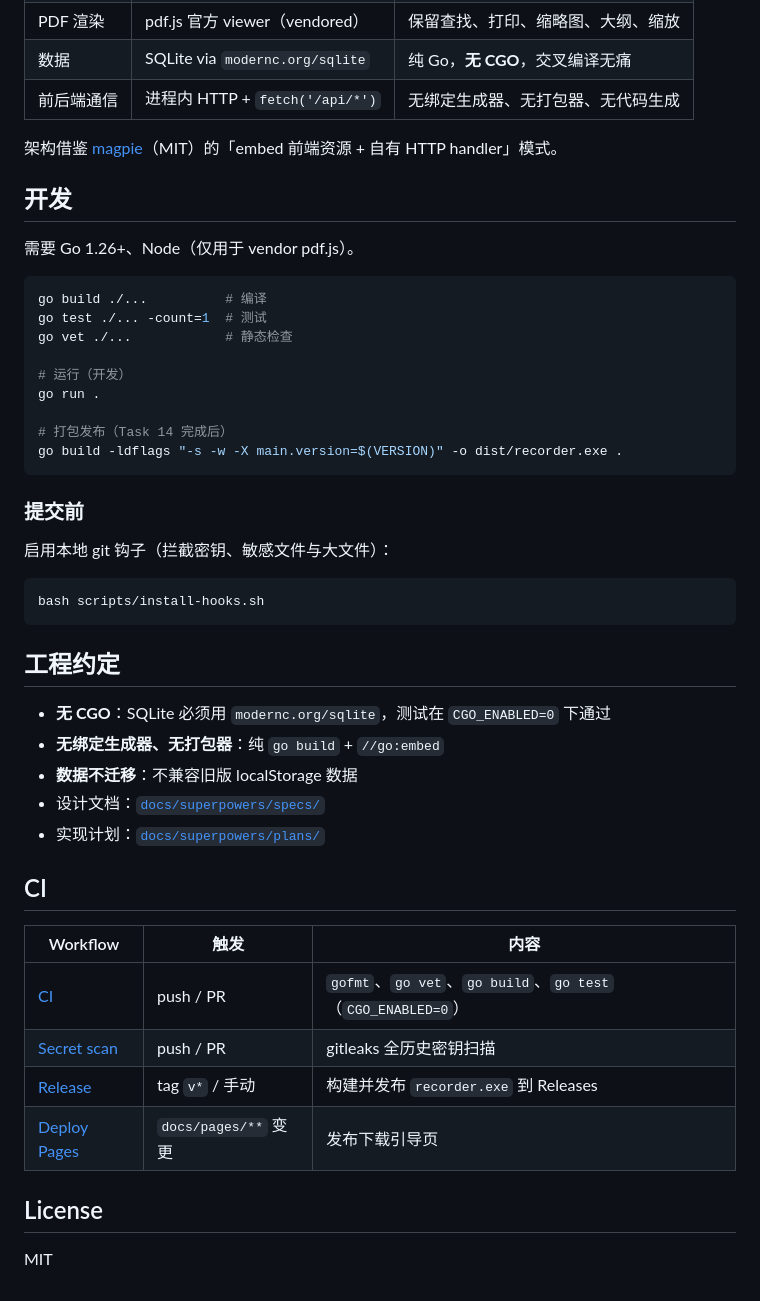
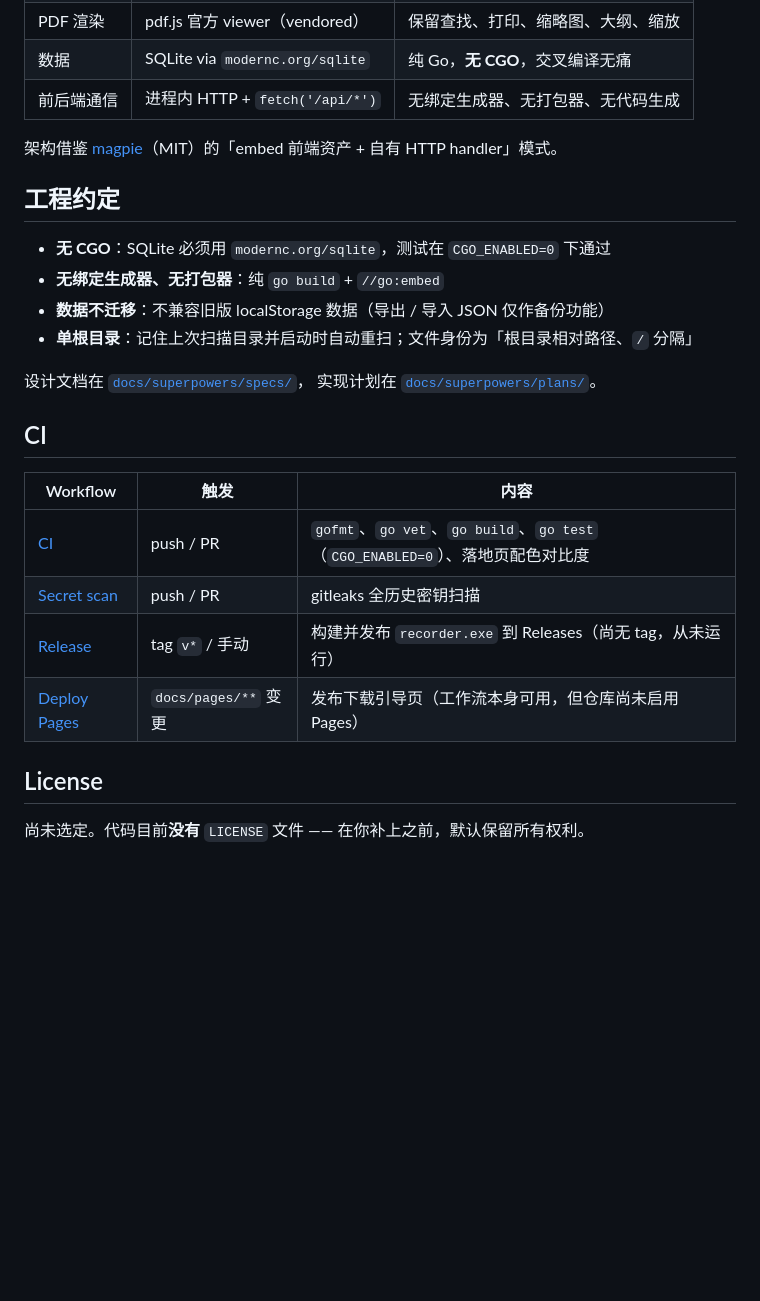
Before and after one commit to skyarea/recorder, a Markdown page: README.md, the part around one of its changes. Rendered like a GitHub page; blank space fills up the shorter version.

````diff
--- a/README.md
+++ b/README.md
@@ -33,49 +81,27 @@
 | 数据 | SQLite via `modernc.org/sqlite` | 纯 Go，**无 CGO**，交叉编译无痛 |
 | 前后端通信 | 进程内 HTTP + `fetch('/api/*')` | 无绑定生成器、无打包器、无代码生成 |
 
-架构借鉴 [magpie](https://github.com/yetone/magpie)（MIT）的「embed 前端资源 + 自有 HTTP handler」模式。
-
-## 开发
-
-需要 Go 1.26+、Node（仅用于 vendor pdf.js）。
-
-```bash
-go build ./...          # 编译
-go test ./... -count=1  # 测试
-go vet ./...            # 静态检查
-
-# 运行（开发）
-go run .
-
-# 打包发布（Task 14 完成后）
-go build -ldflags "-s -w -X main.version=$(VERSION)" -o dist/recorder.exe .
-```
-
-### 提交前
-
-启用本地 git 钩子（拦截密钥、敏感文件与大文件）：
-
-```bash
-bash scripts/install-hooks.sh
-```
+架构借鉴 [magpie](https://github.com/yetone/magpie)（MIT）的「embed 前端资产 + 自有 HTTP handler」模式。
 
 ## 工程约定
 
 - **无 CGO**：SQLite 必须用 `modernc.org/sqlite`，测试在 `CGO_ENABLED=0` 下通过
 - **无绑定生成器、无打包器**：纯 `go build` + `//go:embed`
-- **数据不迁移**：不兼容旧版 localStorage 数据
-- 设计文档：[`docs/superpowers/specs/`](docs/superpowers/specs/)
-- 实现计划：[`docs/superpowers/plans/`](docs/superpowers/plans/)
+- **数据不迁移**：不兼容旧版 localStorage 数据（导出 / 导入 JSON 仅作备份功能）
+- **单根目录**：记住上次扫描目录并启动时自动重扫；文件身份为「根目录相对路径、`/` 分隔」
+
+设计文档在 [`docs/superpowers/specs/`](docs/superpowers/specs/)，
+实现计划在 [`docs/superpowers/plans/`](docs/superpowers/plans/)。
 
 ## CI
 
 | Workflow | 触发 | 内容 |
 | --- | --- | --- |
-| [CI](.github/workflows/ci.yml) | push / PR | `gofmt`、`go vet`、`go build`、`go test`（`CGO_ENABLED=0`） |
+| [CI](.github/workflows/ci.yml) | push / PR | `gofmt`、`go vet`、`go build`、`go test`（`CGO_ENABLED=0`）、落地页配色对比度 |
 | [Secret scan](.github/workflows/secret-scan.yml) | push / PR | gitleaks 全历史密钥扫描 |
-| [Release](.github/workflows/release.yml) | tag `v*` / 手动 | 构建并发布 `recorder.exe` 到 Releases |
-| [Deploy Pages](.github/workflows/pages.yml) | `docs/pages/**` 变更 | 发布下载引导页 |
+| [Release](.github/workflows/release.yml) | tag `v*` / 手动 | 构建并发布 `recorder.exe` 到 Releases（尚无 tag，从未运行） |
+| [Deploy Pages](.github/workflows/pages.yml) | `docs/pages/**` 变更 | 发布下载引导页（工作流本身可用，但仓库尚未启用 Pages） |
 
 ## License
 
-MIT
+尚未选定。代码目前**没有** `LICENSE` 文件 —— 在你补上之前，默认保留所有权利。
````
Also changed, not shown: other parts of README.md (+57 -9 lines).
